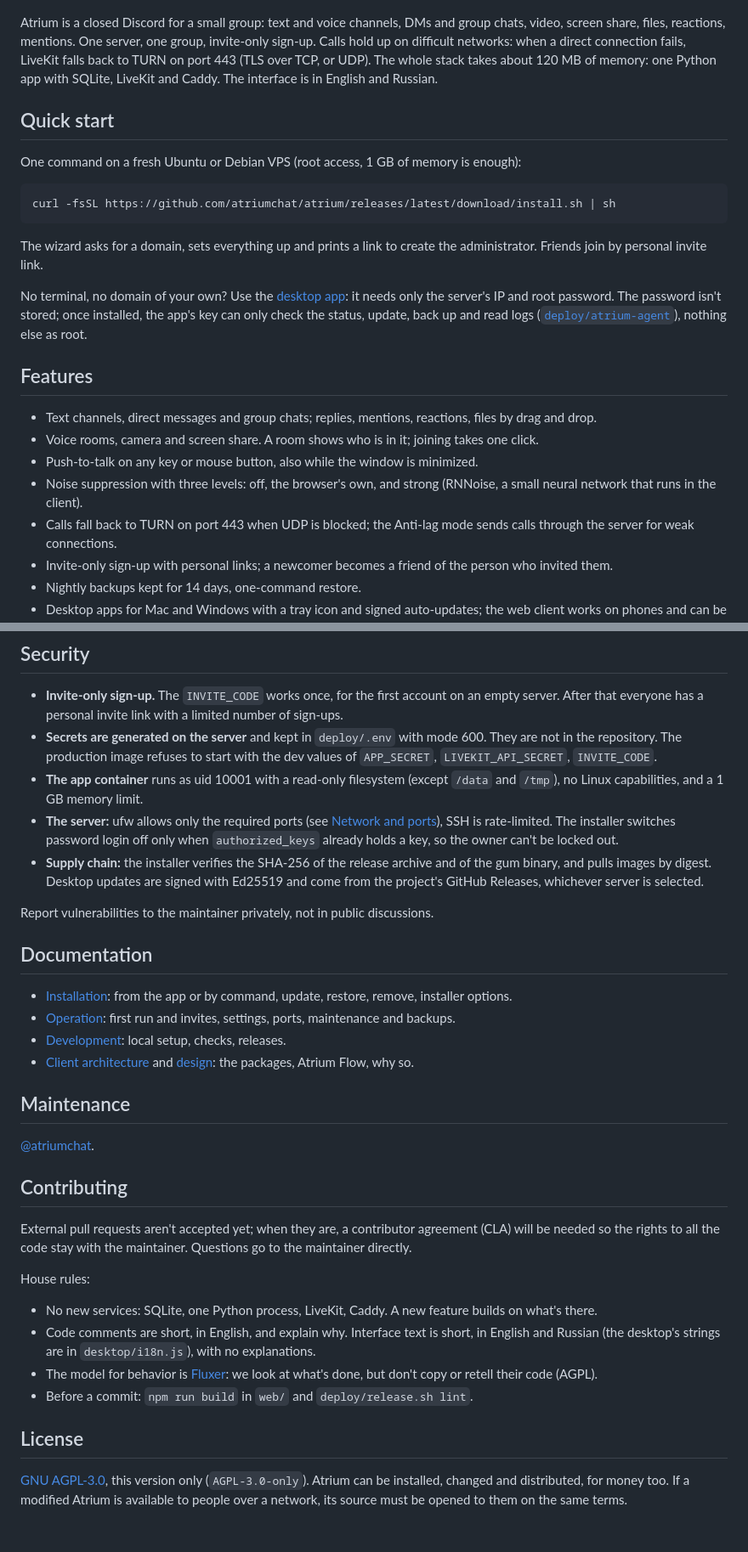
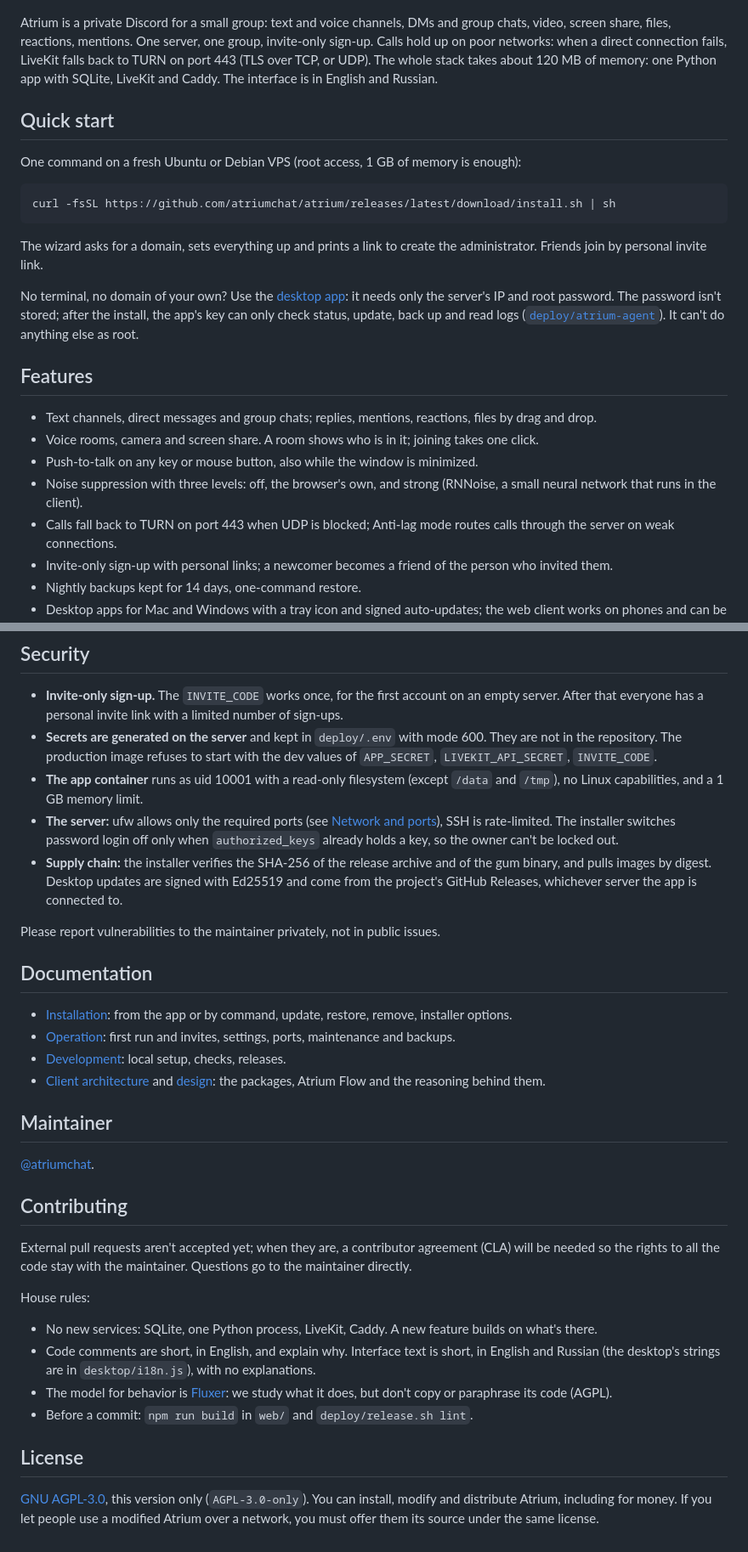
Before and after one commit to atriumchat/atrium, a Markdown page: README.md, 2 parts joined by grey strips. Shown at 85% size. Drawn GitHub-style.

Commit message:
Docs: an English pass over the README, install and operations guides

```diff
--- a/README.md
+++ b/README.md
@@ -8,8 +8,8 @@
 
 <p align="center"><img src="docs/screenshots/en/voice-room.png" alt="A voice room with four people" width="900"></p>
 
-Atrium is a closed Discord for a small group: text and voice channels, DMs and group chats, video, screen share,
-files, reactions, mentions. One server, one group, invite-only sign-up. Calls hold up on difficult networks: when a
+Atrium is a private Discord for a small group: text and voice channels, DMs and group chats, video, screen share,
+files, reactions, mentions. One server, one group, invite-only sign-up. Calls hold up on poor networks: when a
 direct connection fails, LiveKit falls back to TURN on port 443 (TLS over TCP, or UDP). The whole stack takes about
 120 MB of memory: one Python app with SQLite, LiveKit and Caddy. The interface is in English and Russian.
 
@@ -25,8 +25,8 @@ The wizard asks for a domain, sets everything up and prints a link to create the
 personal invite link.
 
 No terminal, no domain of your own? Use the [desktop app](docs/install.md#your-own-server-from-the-app): it needs only the server's
-IP and root password. The password isn't stored; once installed, the app's key can only check the status, update,
-back up and read logs ([`deploy/atrium-agent`](deploy/atrium-agent)), nothing else as root.
+IP and root password. The password isn't stored; after the install, the app's key can only check status, update,
+back up and read logs ([`deploy/atrium-agent`](deploy/atrium-agent)). It can't do anything else as root.
 
 ## Features
 
@@ -35,7 +35,7 @@ back up and read logs ([`deploy/atrium-agent`](deploy/atrium-agent)), nothing el
 - Push-to-talk on any key or mouse button, also while the window is minimized.
 - Noise suppression with three levels: off, the browser's own, and strong (RNNoise, a small neural network that runs
   in the client).
-- Calls fall back to TURN on port 443 when UDP is blocked; the Anti-lag mode sends calls through the server for
+- Calls fall back to TURN on port 443 when UDP is blocked; Anti-lag mode routes calls through the server on
   weak connections.
 - Invite-only sign-up with personal links; a newcomer becomes a friend of the person who invited them.
 - Nightly backups kept for 14 days, one-command restore.
@@ -110,19 +110,19 @@ flowchart LR
   rate-limited. The installer switches password login off only when `authorized_keys` already holds a key, so the
   owner can't be locked out.
 - **Supply chain:** the installer verifies the SHA-256 of the release archive and of the gum binary, and pulls images
-  by digest. Desktop updates are signed with Ed25519 and come from the project's GitHub Releases, whichever server is
-  selected.
+  by digest. Desktop updates are signed with Ed25519 and come from the project's GitHub Releases, whichever server the
+  app is connected to.
 
-Report vulnerabilities to the maintainer privately, not in public discussions.
+Please report vulnerabilities to the maintainer privately, not in public issues.
 
 ## Documentation
 
 - [Installation](docs/install.md): from the app or by command, update, restore, remove, installer options.
 - [Operation](docs/operations.md): first run and invites, settings, ports, maintenance and backups.
 - [Development](docs/development.md): local setup, checks, releases.
-- [Client architecture](docs/adr/001-client-architecture.md) and [design](DESIGN.md): the packages, Atrium Flow, why so.
+- [Client architecture](docs/adr/001-client-architecture.md) and [design](DESIGN.md): the packages, Atrium Flow and the reasoning behind them.
 
-## Maintenance
+## Maintainer
 
 [@atriumchat](https://github.com/atriumchat).
 
@@ -136,12 +136,12 @@ House rules:
 - No new services: SQLite, one Python process, LiveKit, Caddy. A new feature builds on what's there.
 - Code comments are short, in English, and explain why. Interface text is short, in English and Russian (the desktop's
   strings are in `desktop/i18n.js`), with no explanations.
-- The model for behavior is [Fluxer](https://github.com/fluxerapp/fluxer): we look at what's done, but don't copy or
-  retell their code (AGPL).
+- The model for behavior is [Fluxer](https://github.com/fluxerapp/fluxer): we study what it does, but don't copy or
+  paraphrase its code (AGPL).
 - Before a commit: `npm run build` in `web/` and `deploy/release.sh lint`.
 
 ## License
 
-[GNU AGPL-3.0](LICENSE), this version only (`AGPL-3.0-only`). Atrium can be installed, changed and distributed, for
-money too. If a modified Atrium is available to people over a network, its source must be opened to them on the same
-terms.
+[GNU AGPL-3.0](LICENSE), this version only (`AGPL-3.0-only`). You can install, modify and distribute Atrium, including
+for money. If you let people use a modified Atrium over a network, you must offer them its source under the same
+license.
```
Also changed, not shown: other parts of README.md (+1 -1 lines), docs/install.md (+41 -39 lines), docs/operations.md (+7 -7 lines).
